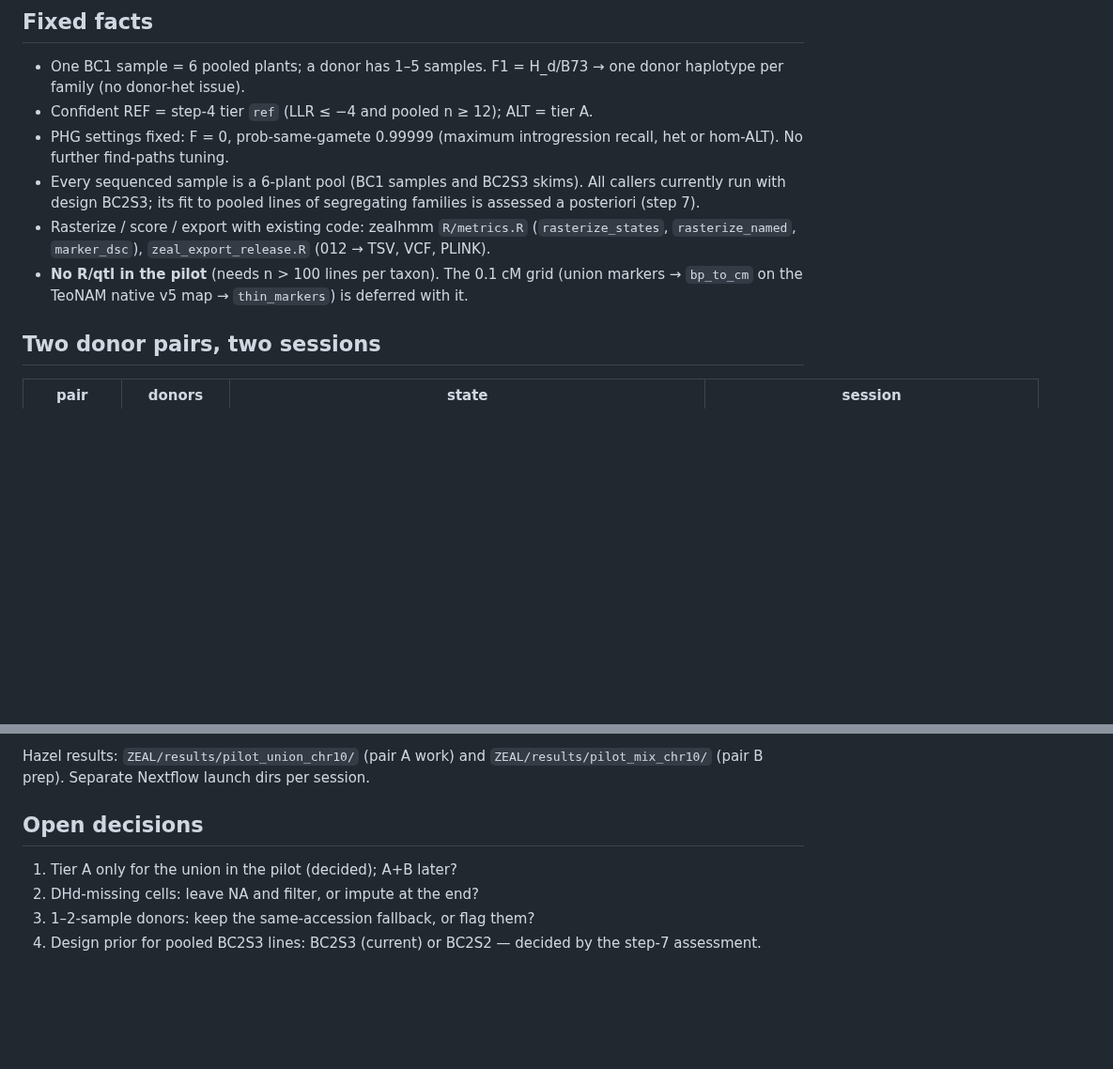
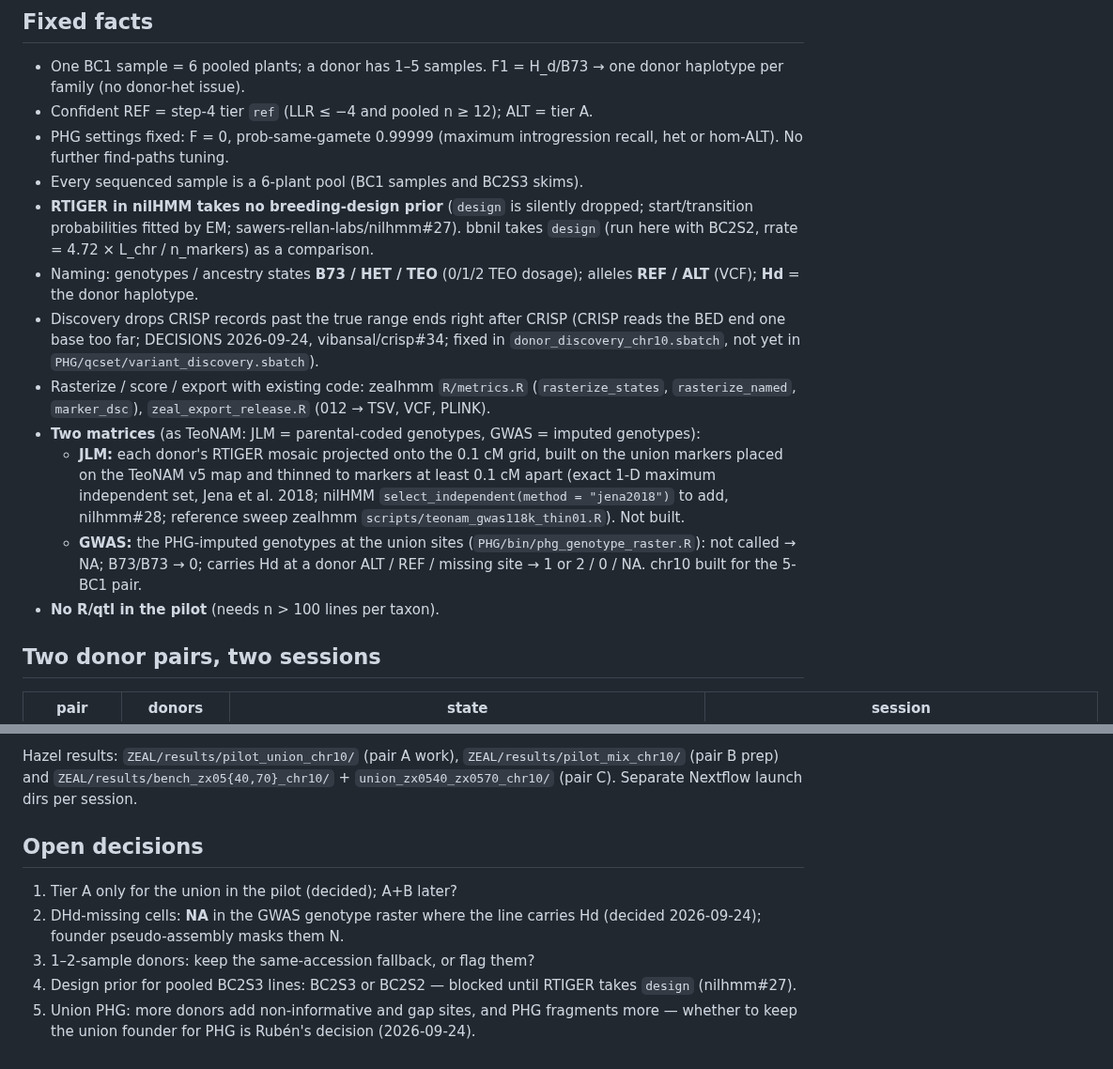
Before and after one commit to sawers-rellan-labs/zealbc1, a Markdown page: docs/PLAN_marker_union_pilot.md, 2 parts joined by grey strips. Shown at 94% size. Rendered like a GitHub page; blank space fills up the shorter version.

```diff
--- a/docs/PLAN_marker_union_pilot.md
+++ b/docs/PLAN_marker_union_pilot.md
@@ -14,12 +14,21 @@ those sites.
 - One BC1 sample = 6 pooled plants; a donor has 1–5 samples. F1 = H_d/B73 → one donor haplotype per family (no donor-het issue).
 - Confident REF = step-4 tier `ref` (LLR ≤ −4 and pooled n ≥ 12); ALT = tier A.
 - PHG settings fixed: F = 0, prob-same-gamete 0.99999 (maximum introgression recall, het or hom-ALT). No further find-paths tuning.
-- Every sequenced sample is a 6-plant pool (BC1 samples and BC2S3 skims). All callers currently run with design BC2S3; its fit to
-  pooled lines of segregating families is assessed a posteriori (step 7).
+- Every sequenced sample is a 6-plant pool (BC1 samples and BC2S3 skims).
+- **RTIGER in nilHMM takes no breeding-design prior** (`design` is silently dropped; start/transition probabilities fitted by EM;
+  sawers-rellan-labs/nilhmm#27). bbnil takes `design` (run here with BC2S2, rrate = 4.72 × L_chr / n_markers) as a comparison.
+- Naming: genotypes / ancestry states **B73 / HET / TEO** (0/1/2 TEO dosage); alleles **REF / ALT** (VCF); **Hd** = the donor haplotype.
+- Discovery drops CRISP records past the true range ends right after CRISP (CRISP reads the BED end one base too far; DECISIONS 2026-09-24,
+  vibansal/crisp#34; fixed in `donor_discovery_chr10.sbatch`, not yet in `PHG/qcset/variant_discovery.sbatch`).
 - Rasterize / score / export with existing code: zealhmm `R/metrics.R` (`rasterize_states`, `rasterize_named`, `marker_dsc`),
   `zeal_export_release.R` (012 → TSV, VCF, PLINK).
-- **No R/qtl in the pilot** (needs n > 100 lines per taxon). The 0.1 cM grid (union markers → `bp_to_cm` on the TeoNAM native v5 map →
-  `thin_markers`) is deferred with it.
+- **Two matrices** (as TeoNAM: JLM = parental-coded genotypes, GWAS = imputed genotypes):
+  - **JLM:** each donor's RTIGER mosaic projected onto the 0.1 cM grid, built on the union markers placed on the TeoNAM v5 map and thinned
+    to markers at least 0.1 cM apart (exact 1-D maximum independent set, Jena et al. 2018; nilHMM `select_independent(method = "jena2018")`
+    to add, nilhmm#28; reference sweep zealhmm `scripts/teonam_gwas118k_thin01.R`). Not built.
+  - **GWAS:** the PHG-imputed genotypes at the union sites (`PHG/bin/phg_genotype_raster.R`): not called → NA; B73/B73 → 0; carries Hd at a
+    donor ALT / REF / missing site → 1 or 2 / 0 / NA. chr10 built for the 5-BC1 pair.
+- **No R/qtl in the pilot** (needs n > 100 lines per taxon).
 
 ## Two donor pairs, two sessions
 | pair | donors | state | session |
@@ -51,9 +73,11 @@ The run for comparison with the QC-set benchmark = the two mexicana donors ONLY
 
-Hazel results: `ZEAL/results/pilot_union_chr10/` (pair A work) and `ZEAL/results/pilot_mix_chr10/` (pair B prep). Separate Nextflow
-launch dirs per session.
+Hazel results: `ZEAL/results/pilot_union_chr10/` (pair A work), `ZEAL/results/pilot_mix_chr10/` (pair B prep) and
+`ZEAL/results/bench_zx05{40,70}_chr10/` + `union_zx0540_zx0570_chr10/` (pair C). Separate Nextflow launch dirs per session.
 
 ## Open decisions
 1. Tier A only for the union in the pilot (decided); A+B later?
-2. DHd-missing cells: leave NA and filter, or impute at the end?
+2. DHd-missing cells: **NA** in the GWAS genotype raster where the line carries Hd (decided 2026-09-24); founder pseudo-assembly masks them N.
 3. 1–2-sample donors: keep the same-accession fallback, or flag them?
-4. Design prior for pooled BC2S3 lines: BC2S3 (current) or BC2S2 — decided by the step-7 assessment.
+4. Design prior for pooled BC2S3 lines: BC2S3 or BC2S2 — blocked until RTIGER takes `design` (nilhmm#27).
+5. Union PHG: more donors add non-informative and gap sites, and PHG fragments more — whether to keep the union founder for PHG is
+   Rubén's decision (2026-09-24).
```
Also changed, not shown: other parts of docs/PLAN_marker_union_pilot.md (+19 -6 lines).
